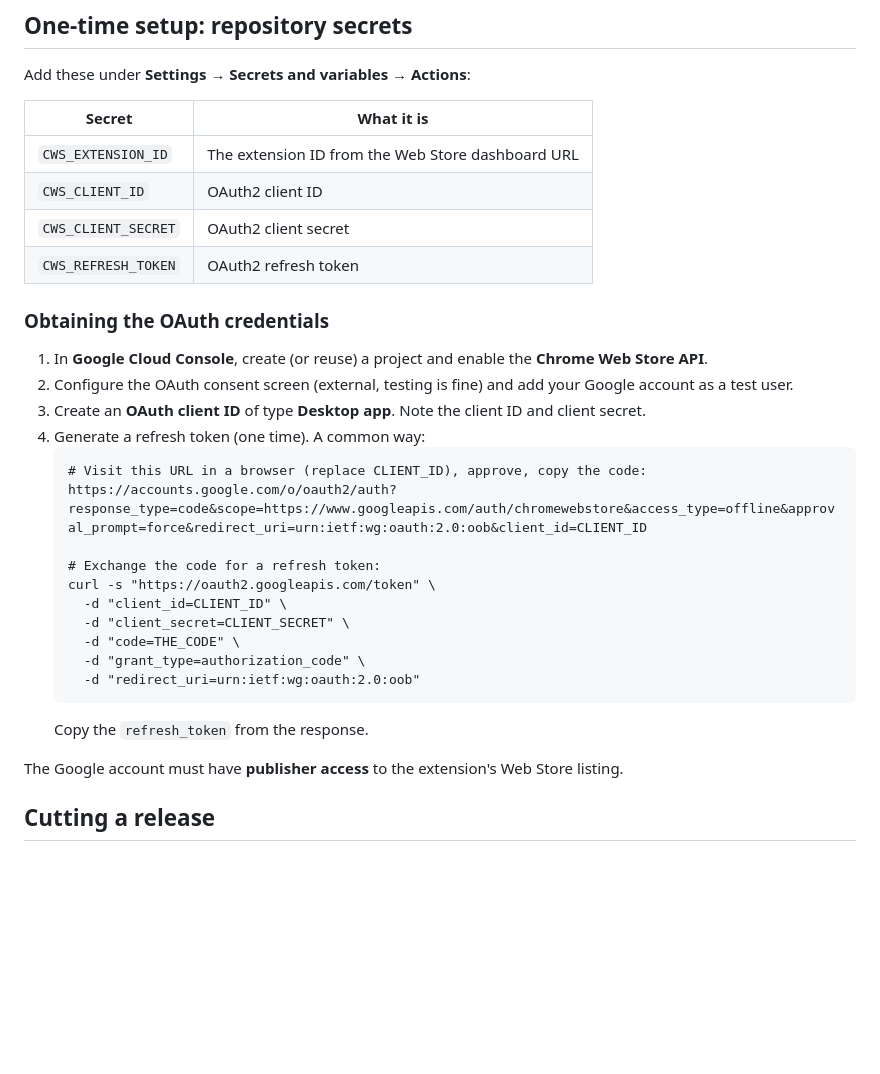
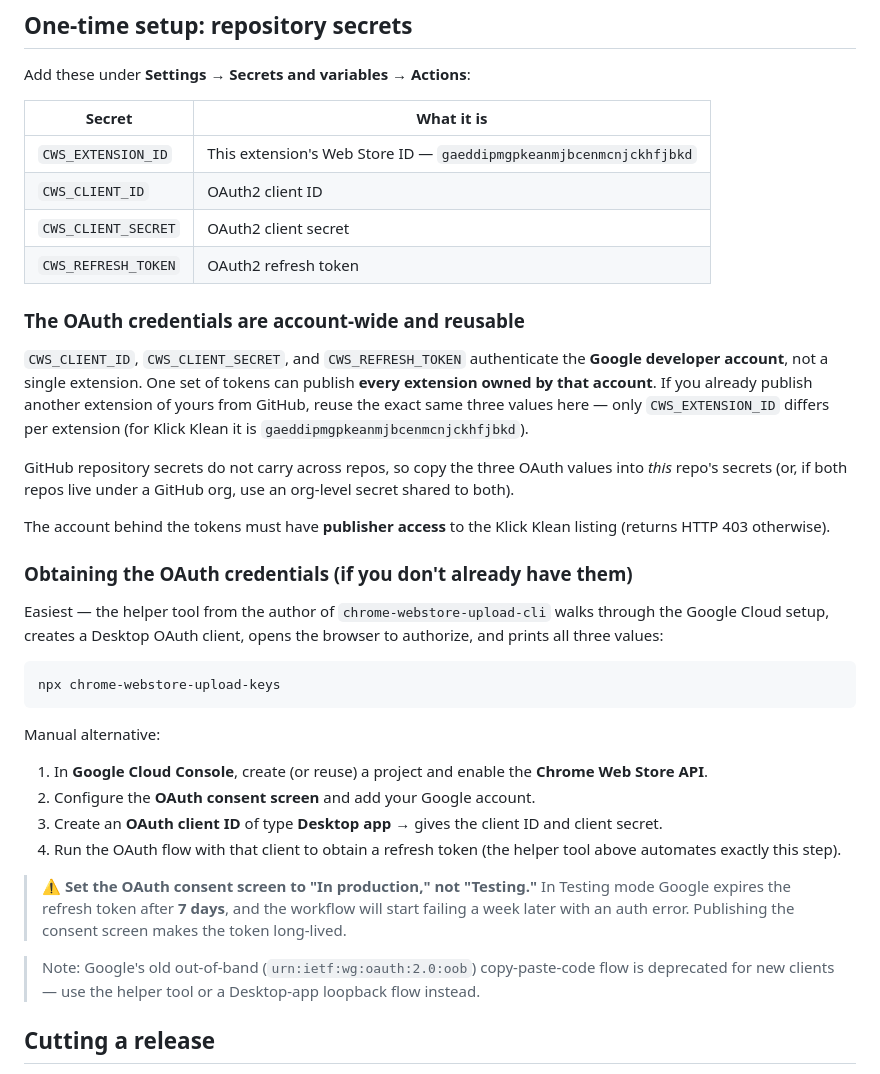
Before and after one commit to ambicuity/Klick-Klean, a Markdown page: docs/RELEASING.md, the part around the change. Rendered like a GitHub page; blank space fills up the shorter version.

Commit message:
docs: clarify CWS OAuth creds are account-wide/reusable; record extension ID
- OAuth client id/secret/refresh token authenticate the developer account and
  publish any of its extensions; only CWS_EXTENSION_ID differs per extension
  (Klick Klean = gaeddipmgpkeanmjbcenmcnjckhfjbkd)
- Recommend npx chrome-webstore-upload-keys over the deprecated oob flow
- Warn that a Testing-mode consent screen expires the refresh token after 7 days

````diff
--- a/docs/RELEASING.md
+++ b/docs/RELEASING.md
@@ -11,36 +11,55 @@ Add these under **Settings → Secrets and variables → Actions**:
 
 | Secret | What it is |
 |--------|------------|
-| `CWS_EXTENSION_ID` | The extension ID from the Web Store dashboard URL |
+| `CWS_EXTENSION_ID` | This extension's Web Store ID — `gaeddipmgpkeanmjbcenmcnjckhfjbkd` |
 | `CWS_CLIENT_ID` | OAuth2 client ID |
 | `CWS_CLIENT_SECRET` | OAuth2 client secret |
 | `CWS_REFRESH_TOKEN` | OAuth2 refresh token |
 
-### Obtaining the OAuth credentials
+### The OAuth credentials are account-wide and reusable
+
+`CWS_CLIENT_ID`, `CWS_CLIENT_SECRET`, and `CWS_REFRESH_TOKEN` authenticate the
+**Google developer account**, not a single extension. One set of tokens can
+publish **every extension owned by that account**. If you already publish another
+extension of yours from GitHub, reuse the exact same three values here — only
+`CWS_EXTENSION_ID` differs per extension (for Klick Klean it is
+`gaeddipmgpkeanmjbcenmcnjckhfjbkd`).
+
+GitHub repository secrets do not carry across repos, so copy the three OAuth
+values into *this* repo's secrets (or, if both repos live under a GitHub org, use
+an org-level secret shared to both).
+
+The account behind the tokens must have **publisher access** to the Klick Klean
+listing (returns HTTP 403 otherwise).
+
+### Obtaining the OAuth credentials (if you don't already have them)
+
+Easiest — the helper tool from the author of `chrome-webstore-upload-cli` walks
+through the Google Cloud setup, creates a Desktop OAuth client, opens the browser
+to authorize, and prints all three values:
+
+```
+npx chrome-webstore-upload-keys
+```
+
+Manual alternative:
 
 1. In **Google Cloud Console**, create (or reuse) a project and enable the
    **Chrome Web Store API**.
-2. Configure the OAuth consent screen (external, testing is fine) and add your
-   Google account as a test user.
-3. Create an **OAuth client ID** of type **Desktop app**. Note the client ID and
-   client secret.
-4. Generate a refresh token (one time). A common way:
-   ```
-   # Visit this URL in a browser (replace CLIENT_ID), approve, copy the code:
-   https://accounts.google.com/o/oauth2/auth?response_type=code&scope=https://www.googleapis.com/auth/chromewebstore&access_type=offline&approval_prompt=force&redirect_uri=urn:ietf:wg:oauth:2.0:oob&client_id=CLIENT_ID
+2. Configure the **OAuth consent screen** and add your Google account.
+3. Create an **OAuth client ID** of type **Desktop app** → gives the client ID
+   and client secret.
+4. Run the OAuth flow with that client to obtain a refresh token (the helper tool
+   above automates exactly this step).
 
-   # Exchange the code for a refresh token:
-   curl -s "https://oauth2.googleapis.com/token" \
-     -d "client_id=CLIENT_ID" \
-     -d "client_secret=CLIENT_SECRET" \
-     -d "code=THE_CODE" \
-     -d "grant_type=authorization_code" \
-     -d "redirect_uri=urn:ietf:wg:oauth:2.0:oob"
-   ```
-   Copy the `refresh_token` from the response.
+> ⚠️ **Set the OAuth consent screen to "In production," not "Testing."** In
+> Testing mode Google expires the refresh token after **7 days**, and the workflow
+> will start failing a week later with an auth error. Publishing the consent
+> screen makes the token long-lived.
 
-The Google account must have **publisher access** to the extension's Web Store
-listing.
+> Note: Google's old out-of-band (`urn:ietf:wg:oauth:2.0:oob`) copy-paste-code
+> flow is deprecated for new clients — use the helper tool or a Desktop-app
+> loopback flow instead.
 
 ## Cutting a release
 
````
